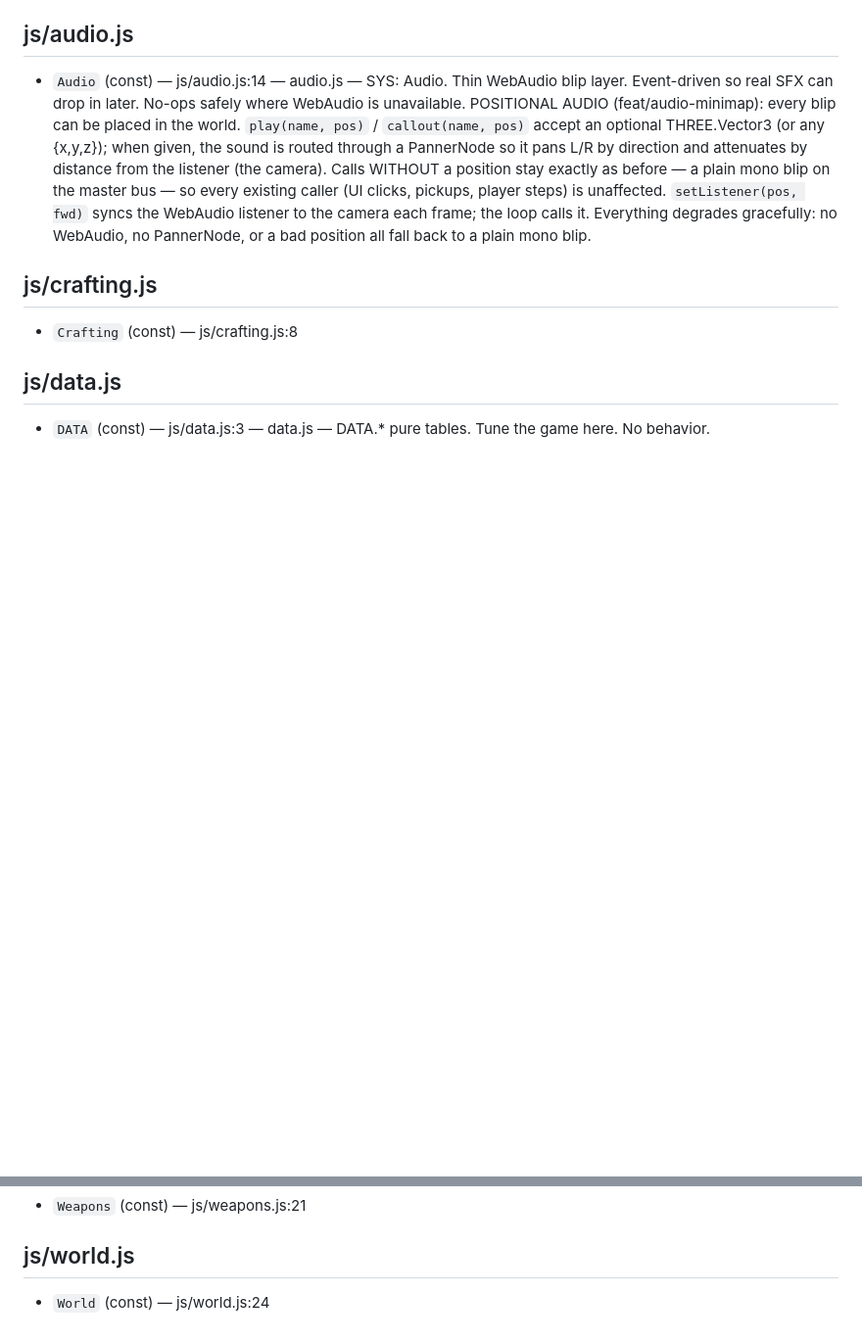
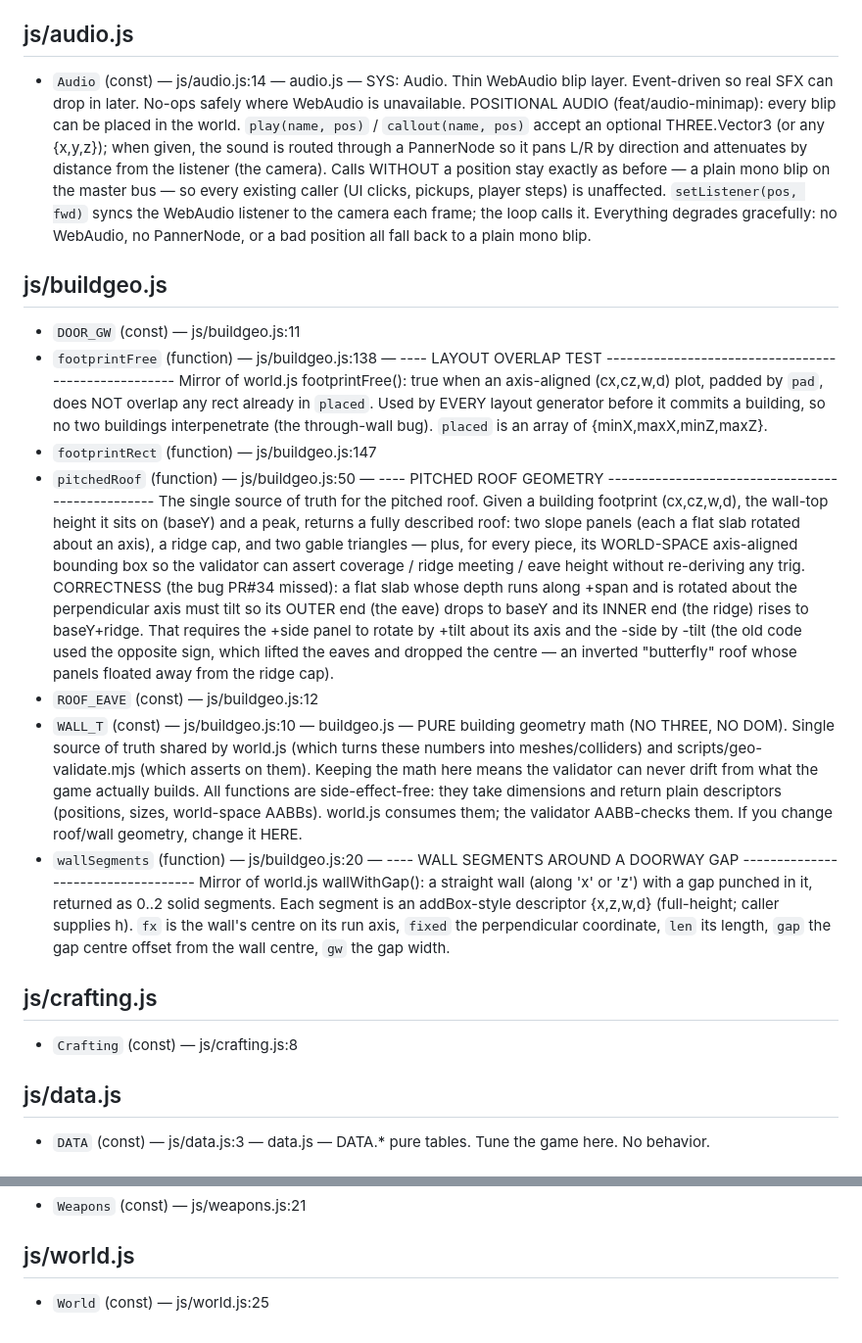
Before and after one commit to ggmoosie/lootnshoot, a Markdown page: CODEMAP.md, 2 parts joined by grey strips. Shown at 98% size. GitHub-like rendering; blank space fills up the shorter version.

Commit message:
chore(codemap): regenerate from source [skip ci]

```diff
--- a/CODEMAP.md
+++ b/CODEMAP.md
@@ -16,6 +16,16 @@ Index of every top-level exported symbol in `js/*.js`, grouped by file.
 ## js/audio.js
 
 - `Audio` (const) — js/audio.js:14 — audio.js — SYS: Audio. Thin WebAudio blip layer. Event-driven so real SFX can drop in later. No-ops safely where WebAudio is unavailable. POSITIONAL AUDIO (feat/audio-minimap): every blip can be placed in the world. `play(name, pos)` / `callout(name, pos)` accept an optional THREE.Vector3 (or any {x,y,z}); when given, the sound is routed through a PannerNode so it pans L/R by direction and attenuates by distance from the listener (the camera). Calls WITHOUT a position stay exactly as before — a plain mono blip on the master bus — so every existing caller (UI clicks, pickups, player steps) is unaffected. `setListener(pos, fwd)` syncs the WebAudio listener to the camera each frame; the loop calls it. Everything degrades gracefully: no WebAudio, no PannerNode, or a bad position all fall back to a plain mono blip.
+
+## js/buildgeo.js
+
+- `DOOR_GW` (const) — js/buildgeo.js:11
+- `footprintFree` (function) — js/buildgeo.js:138 — ---- LAYOUT OVERLAP TEST ---------------------------------------------------- Mirror of world.js footprintFree(): true when an axis-aligned (cx,cz,w,d) plot, padded by `pad`, does NOT overlap any rect already in `placed`. Used by EVERY layout generator before it commits a building, so no two buildings interpenetrate (the through-wall bug). `placed` is an array of {minX,maxX,minZ,maxZ}.
+- `footprintRect` (function) — js/buildgeo.js:147
+- `pitchedRoof` (function) — js/buildgeo.js:50 — ---- PITCHED ROOF GEOMETRY ------------------------------------------------- The single source of truth for the pitched roof. Given a building footprint (cx,cz,w,d), the wall-top height it sits on (baseY) and a peak, returns a fully described roof: two slope panels (each a flat slab rotated about an axis), a ridge cap, and two gable triangles — plus, for every piece, its WORLD-SPACE axis-aligned bounding box so the validator can assert coverage / ridge meeting / eave height without re-deriving any trig. CORRECTNESS (the bug PR#34 missed): a flat slab whose depth runs along +span and is rotated about the perpendicular axis must tilt so its OUTER end (the eave) drops to baseY and its INNER end (the ridge) rises to baseY+ridge. That requires the +side panel to rotate by +tilt about its axis and the -side by -tilt (the old code used the opposite sign, which lifted the eaves and dropped the centre — an inverted "butterfly" roof whose panels floated away from the ridge cap).
+- `ROOF_EAVE` (const) — js/buildgeo.js:12
+- `WALL_T` (const) — js/buildgeo.js:10 — buildgeo.js — PURE building geometry math (NO THREE, NO DOM). Single source of truth shared by world.js (which turns these numbers into meshes/colliders) and scripts/geo-validate.mjs (which asserts on them). Keeping the math here means the validator can never drift from what the game actually builds. All functions are side-effect-free: they take dimensions and return plain descriptors (positions, sizes, world-space AABBs). world.js consumes them; the validator AABB-checks them. If you change roof/wall geometry, change it HERE.
+- `wallSegments` (function) — js/buildgeo.js:20 — ---- WALL SEGMENTS AROUND A DOORWAY GAP ----------------------------------- Mirror of world.js wallWithGap(): a straight wall (along 'x' or 'z') with a gap punched in it, returned as 0..2 solid segments. Each segment is an addBox-style descriptor {x,z,w,d} (full-height; caller supplies h). `fx` is the wall's centre on its run axis, `fixed` the perpendicular coordinate, `len` its length, `gap` the gap centre offset from the wall centre, `gw` the gap width.
 
 ## js/crafting.js
 
@@ -152,4 +162,4 @@ _no top-level exports_
 
 ## js/world.js
 
-- `World` (const) — js/world.js:24
+- `World` (const) — js/world.js:25
```
